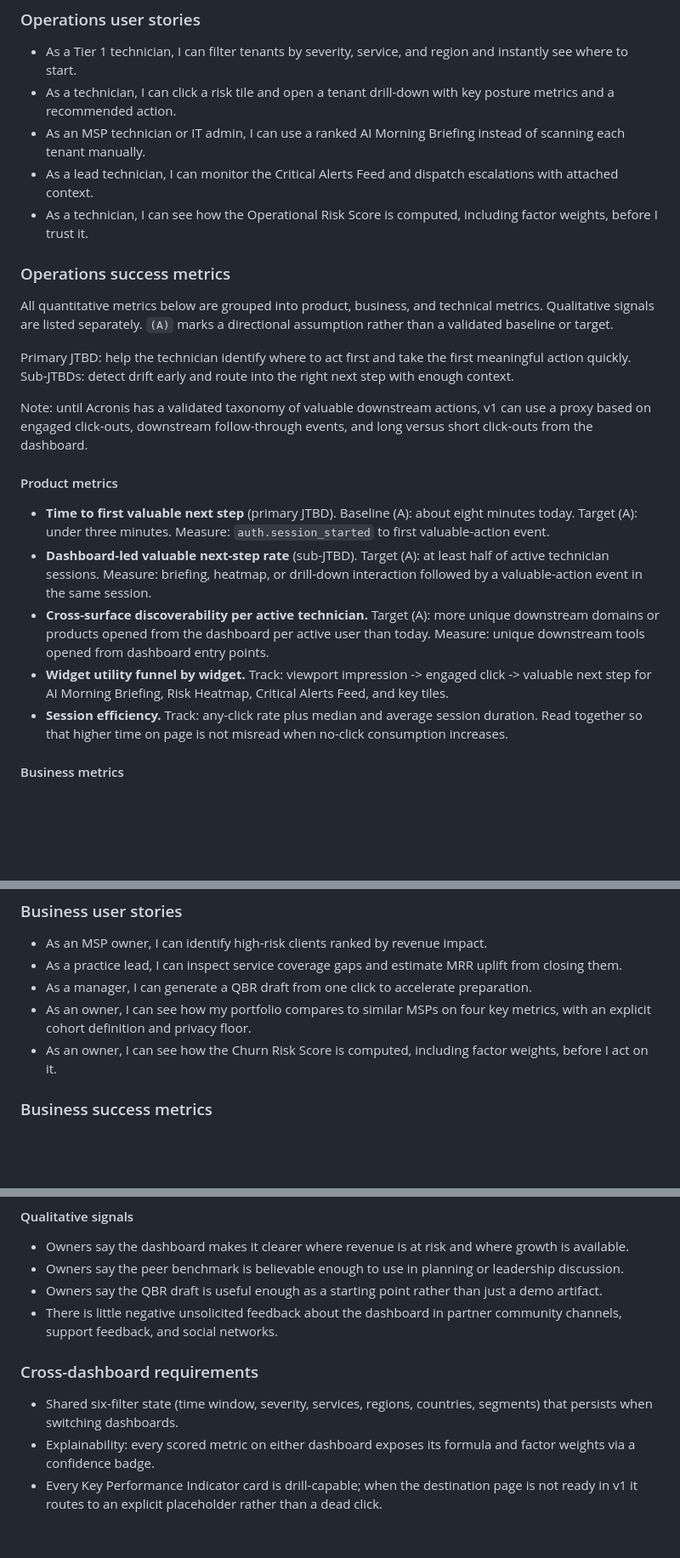
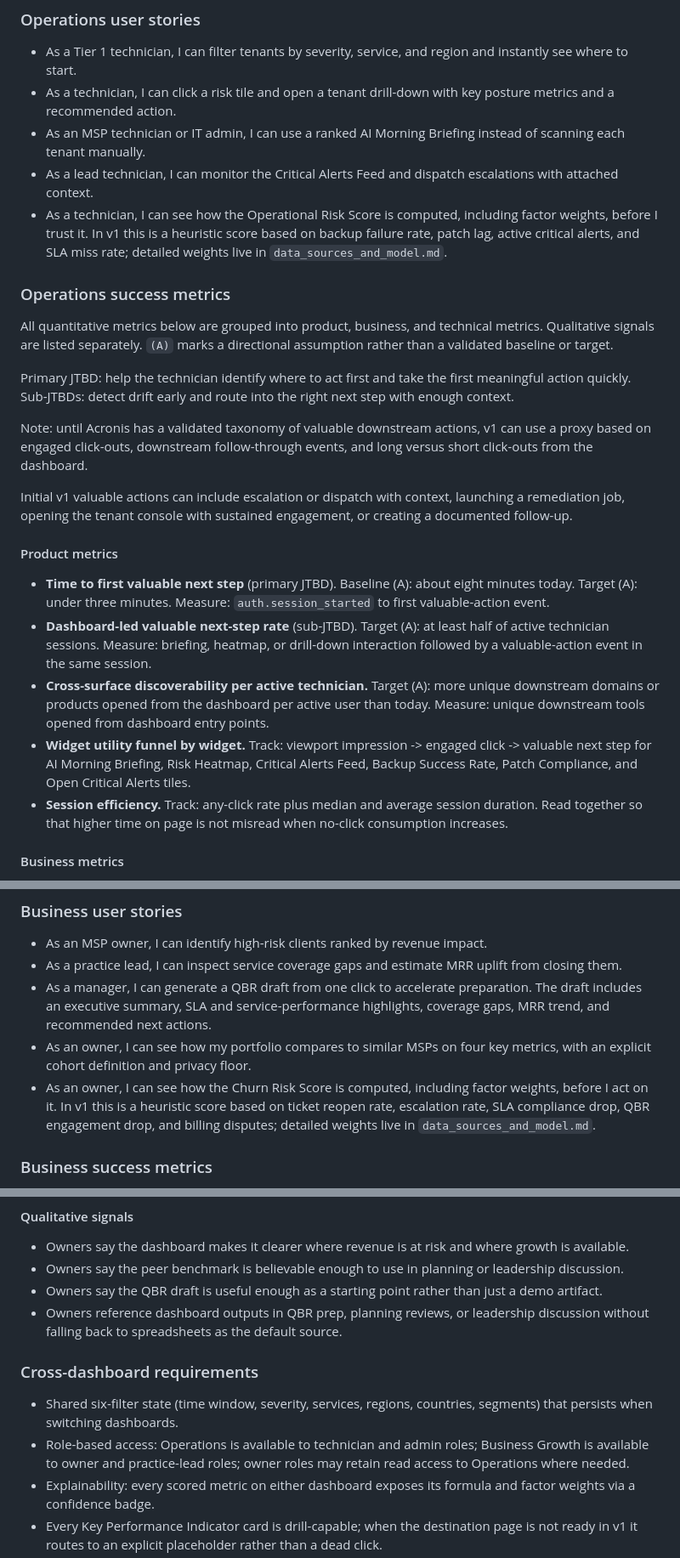
Before and after one commit to romargera/acronis_test_task, a Markdown page: submission/requirements_prd.md, 3 parts joined by grey strips. Shown at 85% size. Drawn GitHub-style; blank space fills up the shorter version.

Commit message:
Clarify PRD scoring and role requirements

```diff
--- a/submission/requirements_prd.md
+++ b/submission/requirements_prd.md
@@ -20,7 +20,7 @@
 - As a technician, I can click a risk tile and open a tenant drill-down with key posture metrics and a recommended action.
 - As an MSP technician or IT admin, I can use a ranked AI Morning Briefing instead of scanning each tenant manually.
 - As a lead technician, I can monitor the Critical Alerts Feed and dispatch escalations with attached context.
-- As a technician, I can see how the Operational Risk Score is computed, including factor weights, before I trust it.
+- As a technician, I can see how the Operational Risk Score is computed, including factor weights, before I trust it. In v1 this is a heuristic score based on backup failure rate, patch lag, active critical alerts, and SLA miss rate; detailed weights live in `data_sources_and_model.md`.
 
 ### Operations success metrics
 
@@ -31,12 +31,14 @@ Sub-JTBDs: detect drift early and route into the right next step with enough con
 
 Note: until Acronis has a validated taxonomy of valuable downstream actions, v1 can use a proxy based on engaged click-outs, downstream follow-through events, and long versus short click-outs from the dashboard.
 
+Initial v1 valuable actions can include escalation or dispatch with context, launching a remediation job, opening the tenant console with sustained engagement, or creating a documented follow-up.
+
 #### Product metrics
 
 - **Time to first valuable next step** (primary JTBD). Baseline (A): about eight minutes today. Target (A): under three minutes. Measure: `auth.session_started` to first valuable-action event.
 - **Dashboard-led valuable next-step rate** (sub-JTBD). Target (A): at least half of active technician sessions. Measure: briefing, heatmap, or drill-down interaction followed by a valuable-action event in the same session.
 - **Cross-surface discoverability per active technician.** Target (A): more unique downstream domains or products opened from the dashboard per active user than today. Measure: unique downstream tools opened from dashboard entry points.
-- **Widget utility funnel by widget.** Track: viewport impression -> engaged click -> valuable next step for AI Morning Briefing, Risk Heatmap, Critical Alerts Feed, and key tiles.
+- **Widget utility funnel by widget.** Track: viewport impression -> engaged click -> valuable next step for AI Morning Briefing, Risk Heatmap, Critical Alerts Feed, Backup Success Rate, Patch Compliance, and Open Critical Alerts tiles.
 - **Session efficiency.** Track: any-click rate plus median and average session duration. Read together so that higher time on page is not misread when no-click consumption increases.
 
 #### Business metrics
@@ -77,9 +79,9 @@ Note: until Acronis has a validated taxonomy of valuable downstream actions, v1
 
 - As an MSP owner, I can identify high-risk clients ranked by revenue impact.
 - As a practice lead, I can inspect service coverage gaps and estimate MRR uplift from closing them.
-- As a manager, I can generate a QBR draft from one click to accelerate preparation.
+- As a manager, I can generate a QBR draft from one click to accelerate preparation. The draft includes an executive summary, SLA and service-performance highlights, coverage gaps, MRR trend, and recommended next actions.
 - As an owner, I can see how my portfolio compares to similar MSPs on four key metrics, with an explicit cohort definition and privacy floor.
-- As an owner, I can see how the Churn Risk Score is computed, including factor weights, before I act on it.
+- As an owner, I can see how the Churn Risk Score is computed, including factor weights, before I act on it. In v1 this is a heuristic score based on ticket reopen rate, escalation rate, SLA compliance drop, QBR engagement drop, and billing disputes; detailed weights live in `data_sources_and_model.md`.
 
 ### Business success metrics
 
@@ -115,11 +117,12 @@ Sub-JTBDs: prepare customer communication faster and compare portfolio performan
 - Owners say the dashboard makes it clearer where revenue is at risk and where growth is available.
 - Owners say the peer benchmark is believable enough to use in planning or leadership discussion.
 - Owners say the QBR draft is useful enough as a starting point rather than just a demo artifact.
-- There is little negative unsolicited feedback about the dashboard in partner community channels, support feedback, and social networks.
+- Owners reference dashboard outputs in QBR prep, planning reviews, or leadership discussion without falling back to spreadsheets as the default source.
 
 ### Cross-dashboard requirements
 
 - Shared six-filter state (time window, severity, services, regions, countries, segments) that persists when switching dashboards.
+- Role-based access: Operations is available to technician and admin roles; Business Growth is available to owner and practice-lead roles; owner roles may retain read access to Operations where needed.
 - Explainability: every scored metric on either dashboard exposes its formula and factor weights via a confidence badge.
 - Every Key Performance Indicator card is drill-capable; when the destination page is not ready in v1 it routes to an explicit placeholder rather than a dead click.
 - Units, baseline comparison period, and positive or negative diff colors are shown consistently across both dashboards.
```
Also changed, not shown: other parts of submission/requirements_prd.md (+1 -1 lines).
